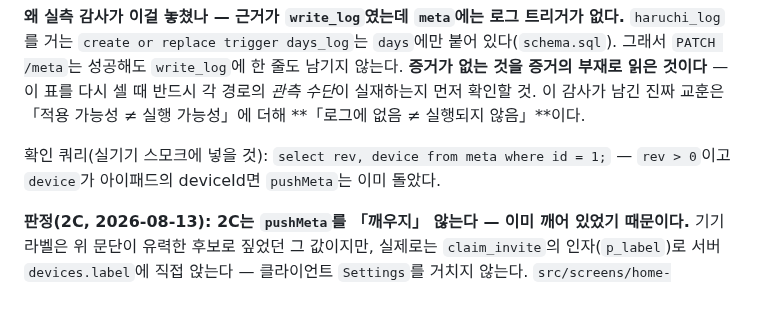
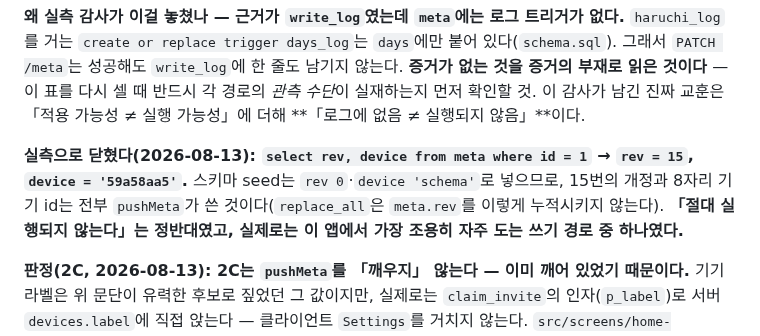
Before and after one commit to watson-develop/haruchi, a Markdown page: docs/superpowers/HANDOFF.md, the part around one of its changes. Rendered like a GitHub page; blank space fills up the shorter version.

```diff
--- a/docs/superpowers/HANDOFF.md
+++ b/docs/superpowers/HANDOFF.md
@@ -904,8 +912,11 @@ select at, target from write_log where action = 'insert' order by id;  -- 낱개
 먼저 확인할 것. 이 감사가 남긴 진짜 교훈은 「적용 가능성 ≠ 실행 가능성」에 더해
 **「로그에 없음 ≠ 실행되지 않음」**이다.
 
-확인 쿼리(실기기 스모크에 넣을 것): `select rev, device from meta where id = 1;` —
-`rev > 0`이고 `device`가 아이패드의 deviceId면 `pushMeta`는 이미 돌았다.
+**실측으로 닫혔다(2026-08-13): `select rev, device from meta where id = 1` → `rev = 15`,
+`device = '59a58aa5'`.** 스키마 seed는 `rev 0`·`device 'schema'`로 넣으므로, 15번의 개정과
+8자리 기기 id는 전부 `pushMeta`가 쓴 것이다(`replace_all`은 `meta.rev`를 이렇게 누적시키지
+않는다). **「절대 실행되지 않는다」는 정반대였고, 실제로는 이 앱에서 가장 조용히 자주 도는
+쓰기 경로 중 하나였다.**
 
 **판정(2C, 2026-08-13): 2C는 `pushMeta`를 「깨우지」 않는다 — 이미 깨어 있었기 때문이다.**
 기기 라벨은 위 문단이 유력한 후보로 짚었던 그 값이지만, 실제로는 `claim_invite`의
```
Also changed, not shown: other parts of docs/superpowers/HANDOFF.md (+33 -25 lines).
